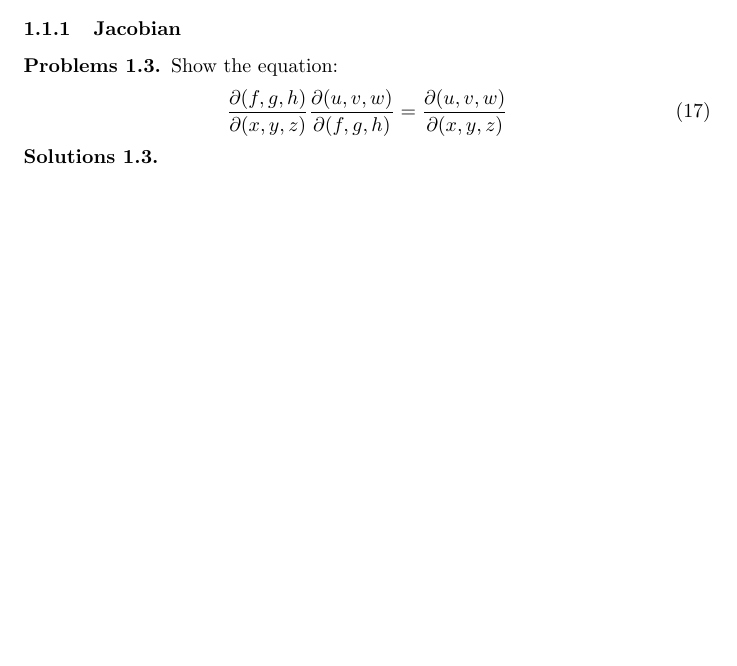
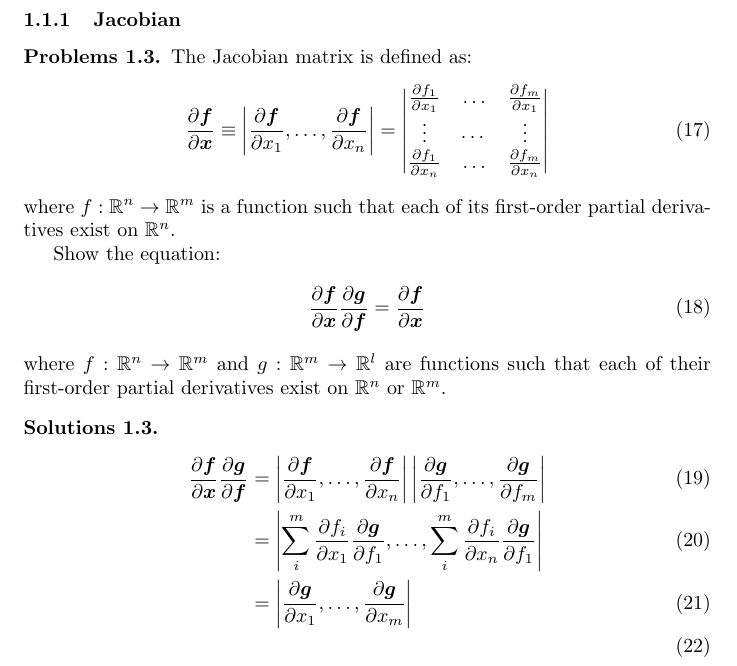
Before and after one commit to t-34400/PhysicsAndMathematics, a LaTeX document (mathematics_for_physics.tex): part of page 2 of 2 before the commit and part of page 3 of 3 after it, cut so that both start at the same text, the shorter picture padded with empty space. Compiled offline with pdfLaTeX.

Commit message:
Add solution 1.3

```diff
--- a/mathematics_for_physics.tex
+++ b/mathematics_for_physics.tex
@@ -1,5 +1,6 @@
 \documentclass[draft]{article}
 \usepackage{amsmath, amsthm}
+\usepackage{amsfonts}
 \usepackage{bm}
 \usepackage{tikz}
 
@@ -90,12 +91,29 @@
 \subsubsection{Jacobian}
 
 \begin{problem}
+    The Jacobian matrix is defined as:
+    \begin{align}
+        \pardif{\bm{f}}{\bm{x}}\equiv\left|\pardif{\bm{f}}{x_1},\ldots, \pardif{\bm{f}}{x_n}\right|
+        =
+        \begin{vmatrix}
+            \pardif{f_1}{x_1}&\ldots&\pardif{f_m}{x_1} \\
+            \vdots&\cdots&\vdots \\
+            \pardif{f_1}{x_n}&\ldots&\pardif{f_m}{x_n}
+        \end{vmatrix}
+    \end{align}
+    where $f: \mathbb{R}^n \to \mathbb{R}^m$ is a function such that each of its first-order partial derivatives exist on $\mathbb{R}^n$.
+
     Show the equation:
     \begin{align}
-        \pardif{(f,g,h)}{(x,y,z)}\pardif{(u,v,w)}{(f,g,h)} = \pardif{(u,v,w)}{(x,y,z)}
+        \pardif{\bm{f}}{\bm{x}}\pardif{\bm{g}}{\bm{f}} = \pardif{\bm{f}}{\bm{x}}
     \end{align}
+    where $f: \mathbb{R}^n \to \mathbb{R}^m$ and $g: \mathbb{R}^m \to \mathbb{R}^l$ are functions such that each of their first-order partial derivatives exist on $\mathbb{R}^n$ or $\mathbb{R}^m$.
 \end{problem}
 \begin{solution}
-
+    \begin{align}
+        \pardif{\bm{f}}{\bm{x}}\pardif{\bm{g}}{\bm{f}}&=\left|\pardif{\bm{f}}{x_1},\ldots,\pardif{\bm{f}}{x_n}\right|\left|\pardif{\bm{g}}{f_1},\ldots,\pardif{\bm{g}}{f_m}\right| \\
+        &=\left|\sum_i^m\pardif{f_i}{x_1}\pardif{\bm{g}}{f_1}, \ldots, \sum_i^m\pardif{f_i}{x_n}\pardif{\bm{g}}{f_1}\right| \\
+        &=\left|\pardif{\bm{g}}{x_1},\ldots,\pardif{\bm{g}}{x_m}\right| \\
+    \end{align}
 \end{solution}
 \end{document}
```
